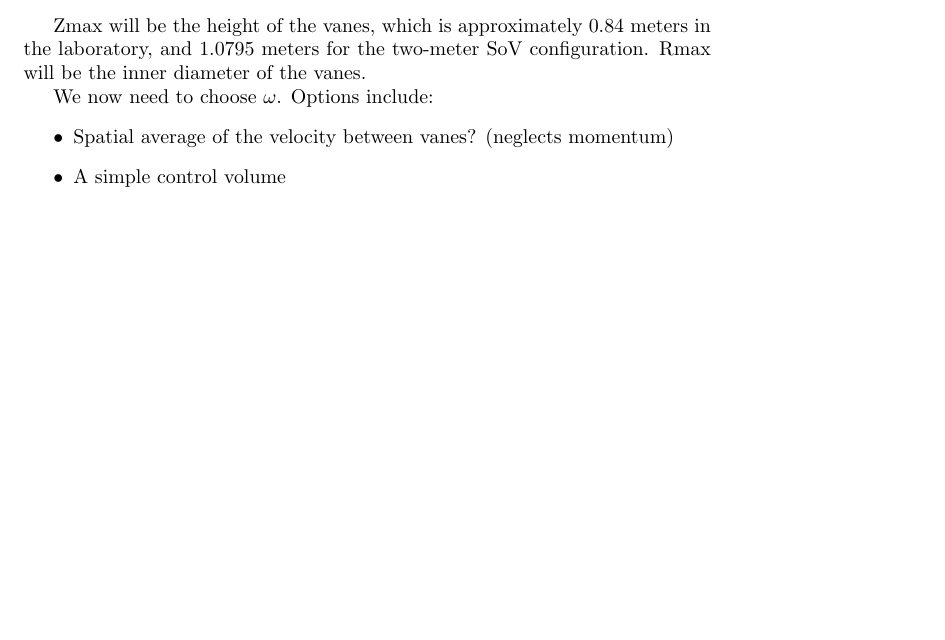
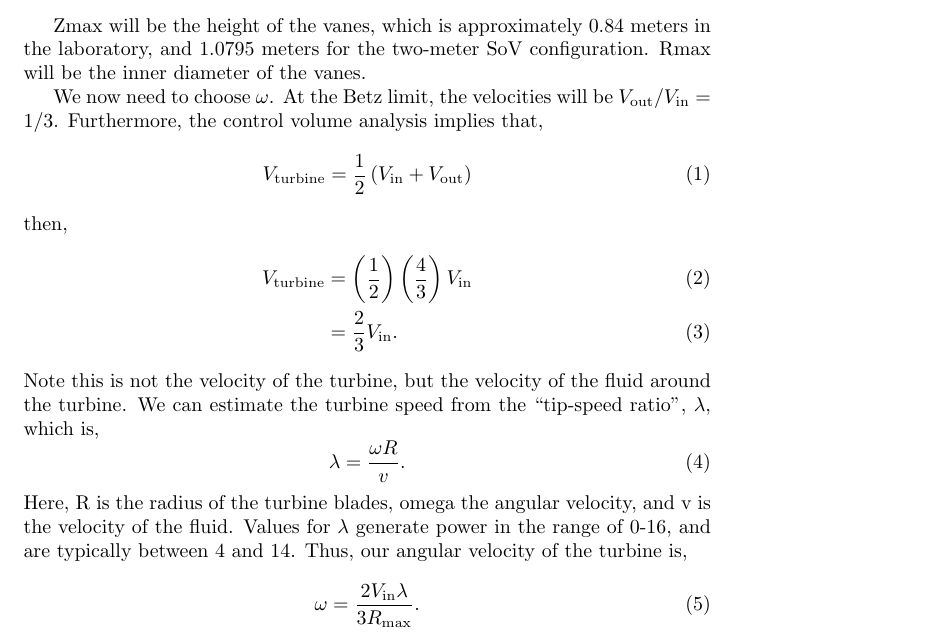
Before and after one commit to nicholasmalaya/arcanus, a LaTeX document (disputatio/causa/turbine.tex): part of page 2 of 2, cut so that both start at the same text, the shorter picture padded with empty space. Compiled offline with pdfLaTeX.

Commit message:
added my first discussion proposal

```diff
--- a/disputatio/causa/turbine.tex
+++ b/disputatio/causa/turbine.tex
@@ -1,4 +1,5 @@
 \documentclass{article}
+\usepackage{amsmath,amssymb}
 \title{\bf{Turbine Modeling}}
 \author{Nicholas Malaya, Roy Stogner, Robert D. Moser \\ Institute for Computational Engineering and Sciences \\ University of Texas at Austin} \date{}
 
@@ -17,9 +18,30 @@ A constant rotation speed turbine. Counter-clockwise spin with angular velocity
 Zmax will be the height of the vanes, which is approximately 0.84 meters in the laboratory,
 and 1.0795 meters for the two-meter SoV configuration. Rmax will be the inner diameter of the vanes.
 
-We now need to choose $\omega$. Options include:
-\begin{itemize}
-   \item Spatial average of the velocity between vanes? (neglects momentum)
-   \item A simple control volume
+We now need to choose $\omega$. At the Betz limit, the velocities will be
+$V_{\text{out}}/V_{\text{in}} = 1/3$. Furthermore, the control volume
+analysis implies that,
+\begin{equation}
+ V_{\text{turbine}} = \frac{1}{2}\left(V_{\text{in}} + V_{\text{out}} \right)
+\end{equation}
+then,
+\begin{align}
+ V_{\text{turbine}} &= \left(\frac{1}{2}\right) \left(\frac{4}{3}\right) V_{\text{in}} \\
+ &= \frac{2}{3} V_{\text{in}}.
+\end{align}
+Note this is not the velocity of the turbine, but the velocity of the
+fluid around the turbine. We can estimate the turbine speed from the
+``tip-speed ratio'', $\lambda$, which is,
+\begin{equation}
+ \lambda = \frac{\omega R}{v}.
+\end{equation}
+Here, R is the radius of the turbine blades, omega the angular velocity,
+and v is the velocity of the fluid. Values for $\lambda$ generate power
+in the range of 0-16, and are typically between 4 and 14. Thus, our
+angular velocity of the turbine is,
+\begin{equation}
+ \omega = \frac{ 2 V_{\text{in}}\lambda}{3 R_{\text{max}}}.
+\end{equation}
+
 
 \end{document}
```
